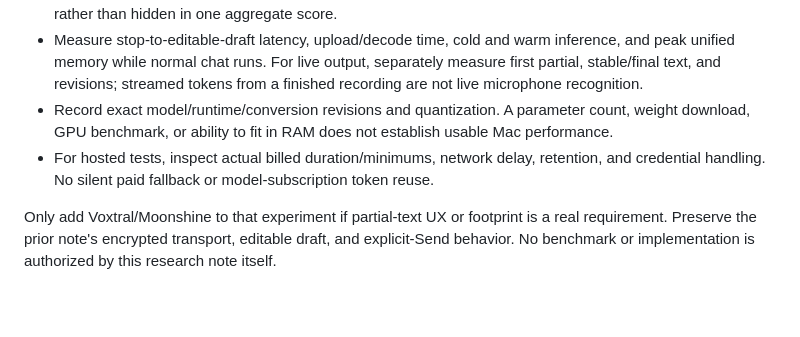
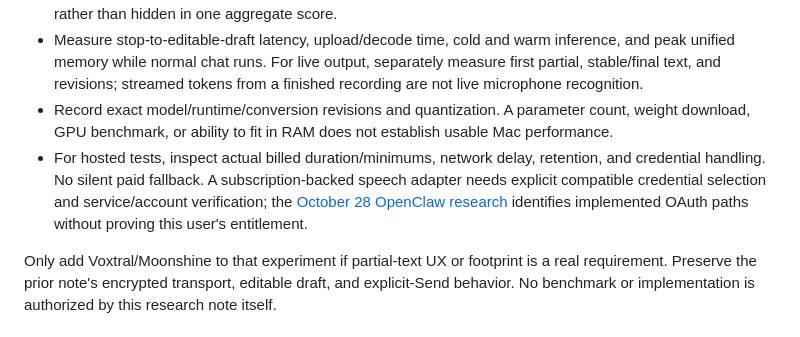
Before and after one commit to peterlimg/pi-remote, a Markdown page: docs/research/voice-models.md, the part around the change. Rendered like a GitHub page; blank space fills up the shorter version.

```diff
--- a/docs/research/voice-models.md
+++ b/docs/research/voice-models.md
@@ -110,7 +110,7 @@ First confirm the user's spoken languages; Chinese is a conditional comparison c
 - Score exact important terms as well as prose errors. English word-error rate and Chinese character-error rate are different measures; casing, punctuation, and identifier normalization should be reported separately rather than hidden in one aggregate score.
 - Measure stop-to-editable-draft latency, upload/decode time, cold and warm inference, and peak unified memory while normal chat runs. For live output, separately measure first partial, stable/final text, and revisions; streamed tokens from a finished recording are not live microphone recognition.
 - Record exact model/runtime/conversion revisions and quantization. A parameter count, weight download, GPU benchmark, or ability to fit in RAM does not establish usable Mac performance.
-- For hosted tests, inspect actual billed duration/minimums, network delay, retention, and credential handling. No silent paid fallback or model-subscription token reuse.
+- For hosted tests, inspect actual billed duration/minimums, network delay, retention, and credential handling. No silent paid fallback. A subscription-backed speech adapter needs explicit compatible credential selection and service/account verification; the [October 28 OpenClaw research](openclaw-voice.md) identifies implemented OAuth paths without proving this user's entitlement.
 
 Only add Voxtral/Moonshine to that experiment if partial-text UX or footprint is a real requirement. Preserve the prior note's encrypted transport, editable draft, and explicit-Send behavior. No benchmark or implementation is authorized by this research note itself.
 
```
Also changed, not shown: docs/research/openclaw-voice.md (added, +133 -0 lines), docs/research/voice-composer.md (+5 -3 lines).
